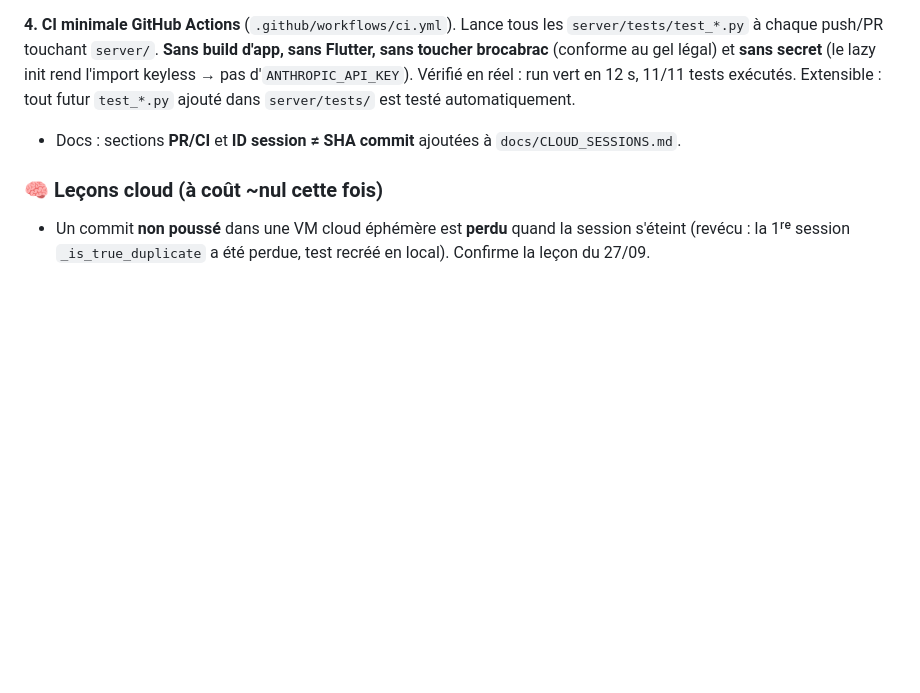
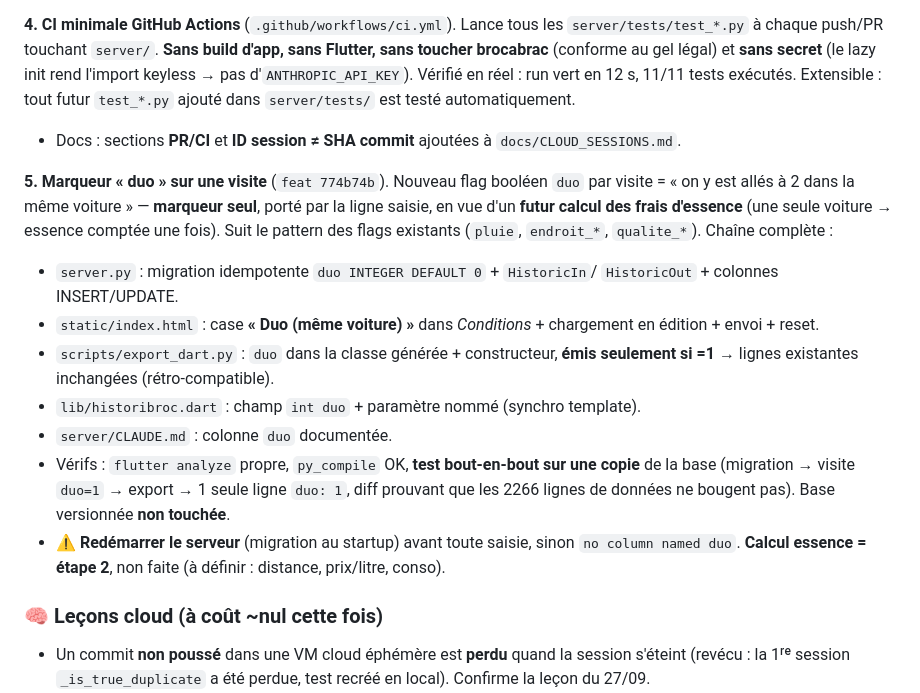
Before and after one commit to PML54/cobroc, a Markdown page: suivi.md, the part around the change. GitHub-like rendering; blank space fills up the shorter version.

Commit message:
docs: suivi 2026-09-28 — marqueur "duo" (visite à 2, une voiture) en Fait
Co-Authored-By: Claude Opus 4.8 <noreply@anthropic.com>

```diff
--- a/suivi.md
+++ b/suivi.md
@@ -50,6 +50,27 @@ run vert en 12 s, 11/11 tests exécutés. Extensible : tout futur `test_*.py` aj
 dans `server/tests/` est testé automatiquement.
 - Docs : sections **PR/CI** et **ID session ≠ SHA commit** ajoutées à
   `docs/CLOUD_SESSIONS.md`.
+
+**5. Marqueur « duo » sur une visite** (`feat 774b74b`). Nouveau flag booléen
+`duo` par visite = « on y est allés à 2 dans la même voiture » — **marqueur seul**,
+porté par la ligne saisie, en vue d'un **futur calcul des frais d'essence** (une
+seule voiture → essence comptée une fois). Suit le pattern des flags existants
+(`pluie`, `endroit_*`, `qualite_*`). Chaîne complète :
+- `server.py` : migration idempotente `duo INTEGER DEFAULT 0` + `HistoricIn`/
+  `HistoricOut` + colonnes INSERT/UPDATE.
+- `static/index.html` : case **« Duo (même voiture) »** dans *Conditions* +
+  chargement en édition + envoi + reset.
+- `scripts/export_dart.py` : `duo` dans la classe générée + constructeur, **émis
+  seulement si =1** → lignes existantes inchangées (rétro-compatible).
+- `lib/historibroc.dart` : champ `int duo` + paramètre nommé (synchro template).
+- `server/CLAUDE.md` : colonne `duo` documentée.
+- Vérifs : `flutter analyze` propre, `py_compile` OK, **test bout-en-bout sur une
+  copie** de la base (migration → visite `duo=1` → export → 1 seule ligne `duo: 1`,
+  diff prouvant que les 2266 lignes de données ne bougent pas). Base versionnée
+  **non touchée**.
+- ⚠️ **Redémarrer le serveur** (migration au startup) avant toute saisie, sinon
+  `no column named duo`. **Calcul essence = étape 2**, non faite (à définir :
+  distance, prix/litre, conso).
 
 ### 🧠 Leçons cloud (à coût ~nul cette fois)
 
```
